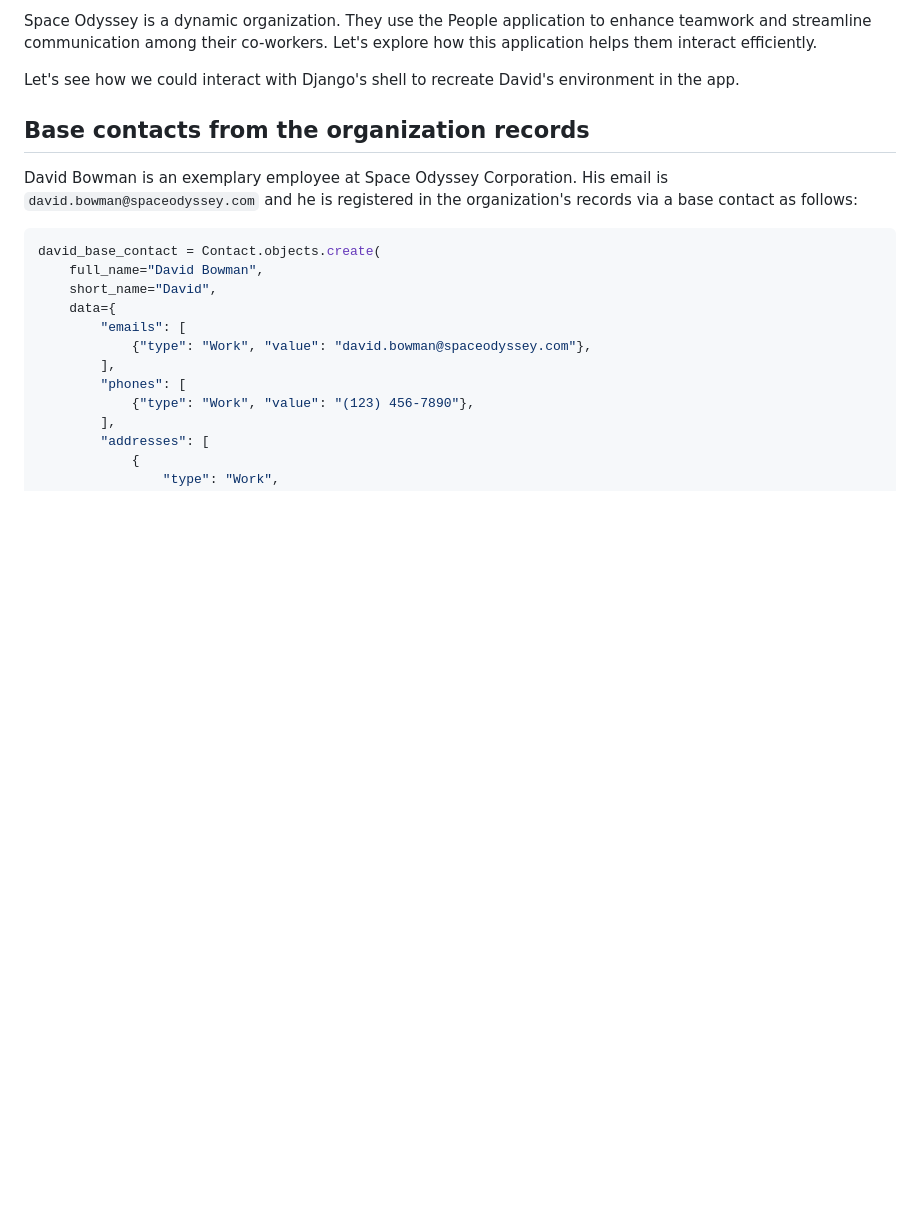
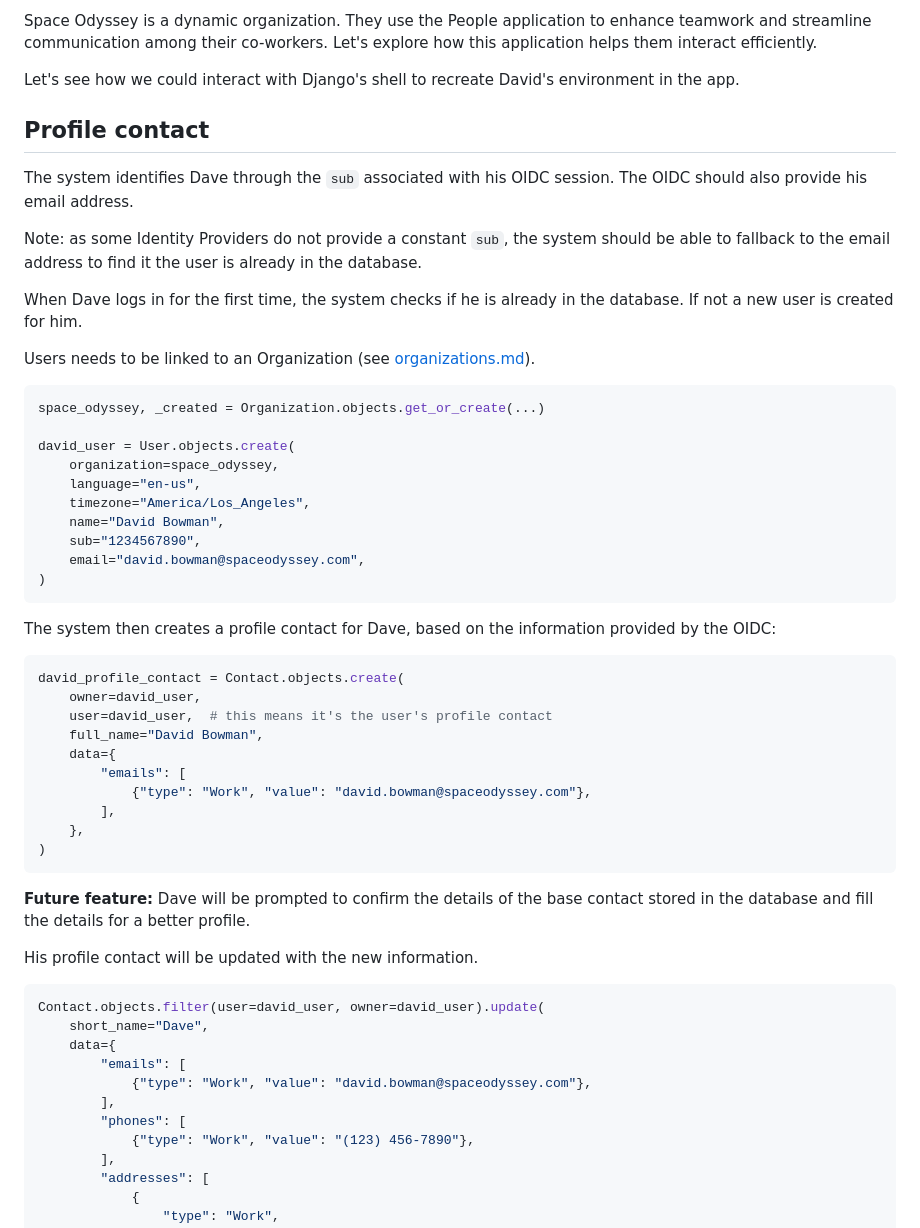
Before and after one commit to numerique-gouv/people, a Markdown page: docs/models.md, the part around one of its changes. Rendered like a GitHub page; blank space fills up the shorter version.

Commit message:
📝(contacts) update documentation
This update the documentation to reflect latest
changes:
- drop `Identity`
- `Contact` model updates

````diff
--- a/docs/models.md
+++ b/docs/models.md
@@ -6,16 +6,56 @@ interact efficiently.
 
 Let's see how we could interact with Django's shell to recreate David's environment in the app.
 
-## Base contacts from the organization records
+## Profile contact
 
-David Bowman is an exemplary employee at Space Odyssey Corporation. His email is
-`david.bowman@spaceodyssey.com` and he is registered in the organization's records via a base
-contact as follows:
+The system identifies Dave through the `sub` associated with his OIDC session.
+The OIDC should also provide his email address.
+
+Note: as some Identity Providers do not provide a constant `sub`, the system should be able to
+fallback to the email address to find it the user is already in the database.
+
+When Dave logs in for the first time, the system checks if he is already in the database. If not
+a new user is created for him.
+
+Users needs to be linked to an Organization (see [organizations.md](./organizations.md)).
 
 ```python
-david_base_contact = Contact.objects.create(
+space_odyssey, _created = Organization.objects.get_or_create(...)
+
+david_user = User.objects.create(
+    organization=space_odyssey,
+    language="en-us",
+    timezone="America/Los_Angeles",
+    name="David Bowman",
+    sub="1234567890",
+    email="david.bowman@spaceodyssey.com",
+)
+```
+
+The system then creates a profile contact for Dave, based on the information provided by the OIDC:
+
+```python
+david_profile_contact = Contact.objects.create(
+    owner=david_user,
+    user=david_user,  # this means it's the user's profile contact
     full_name="David Bowman",
-    short_name="David",
+    data={
+        "emails": [
+            {"type": "Work", "value": "david.bowman@spaceodyssey.com"},
+        ],
+    },
+)
+```
+
+**Future feature:**
+Dave will be prompted to confirm the details of the base contact stored in the database
+and fill the details for a better profile.
+
+His profile contact will be updated with the new information.
+
+```python
+Contact.objects.filter(user=david_user, owner=david_user).update(
+    short_name="Dave",
     data={
         "emails": [
             {"type": "Work", "value": "david.bowman@spaceodyssey.com"},
````
Also changed, not shown: other parts of docs/models.md (+57 -67 lines).
